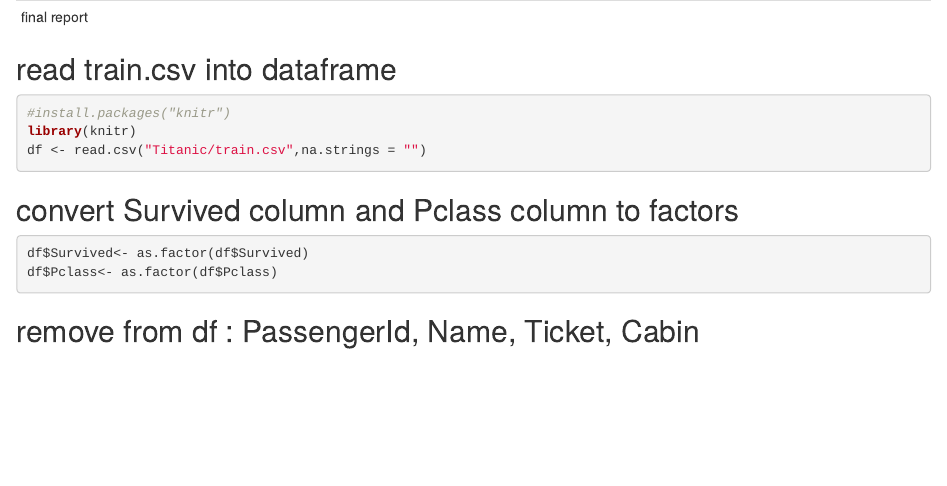
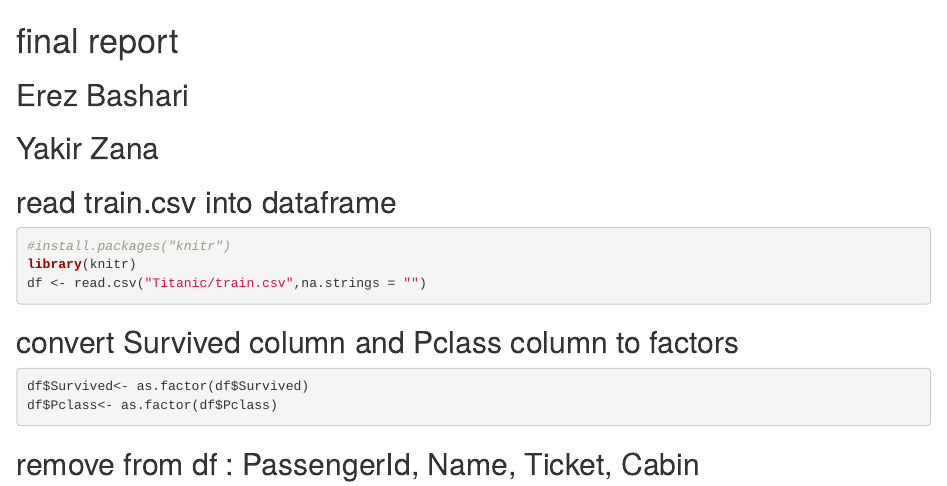
Before and after one commit to erezbash/data-science-ex2, an R Markdown document (ex2_final.Rmd): the page in a window 1100 px wide, from its top. Rendered offline with R 4.5, knitr and Pandoc, with nearby package versions; the code chunks are not run, so their results and figures are left out.

Commit message:
Update ex2_final.Rmd

```diff
--- a/ex2_final.Rmd
+++ b/ex2_final.Rmd
@@ -1,6 +1,7 @@
----
-final report
----
+# final report
+## Erez Bashari
+## Yakir Zana
+
 
 ## read train.csv into dataframe
 
```
